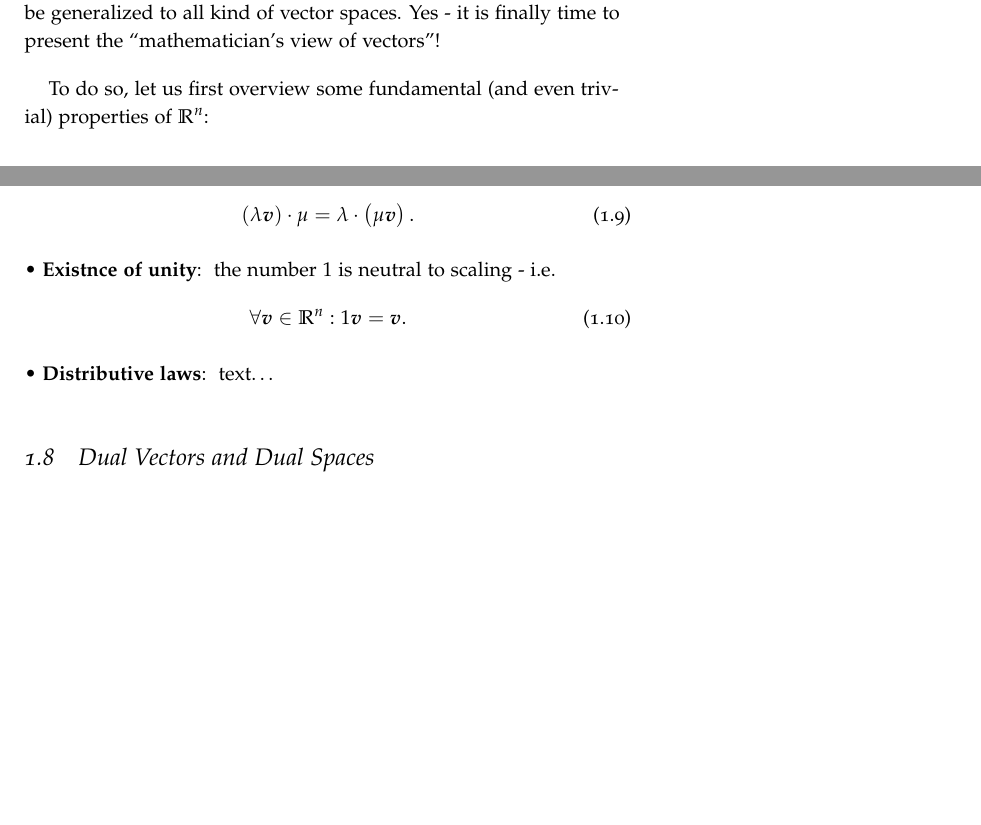
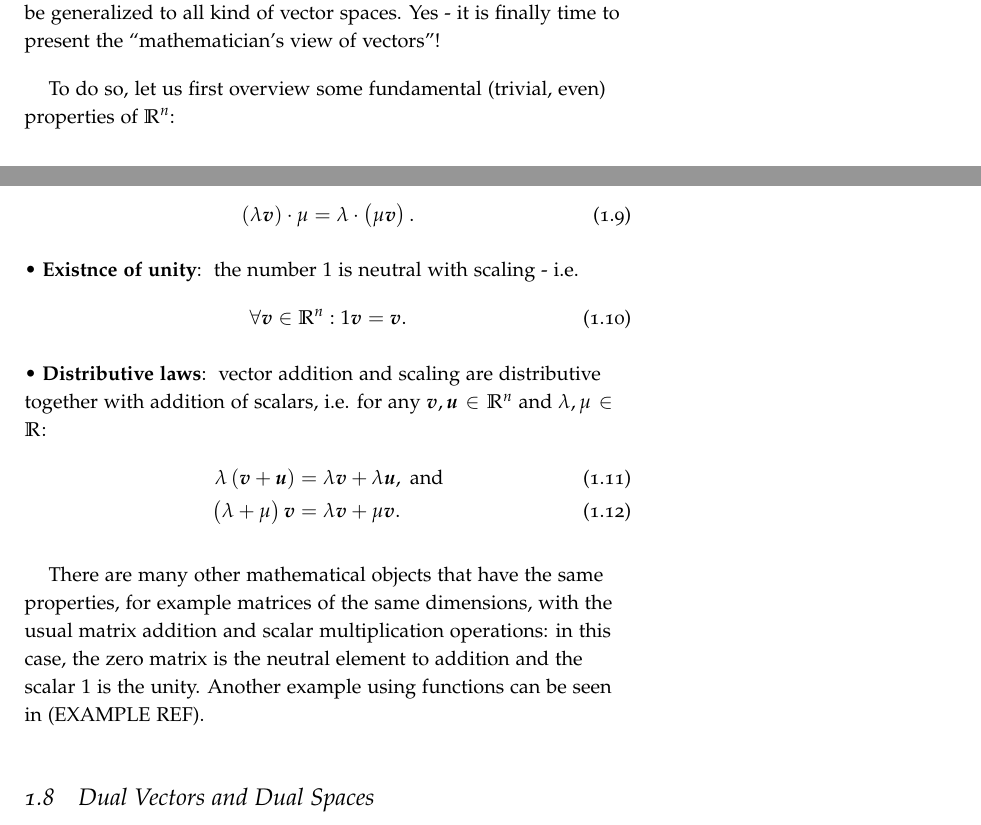
Before and after one commit to pelegs/spinors_for_beginners, a LaTeX book (main/main.tex, which reads parts/background/linear_algebra/some_formalism.tex, settings/maths.tex): two parts of pages 5 and 6 of 14, joined at a grey line, cut so that both start at the same text, the shorter picture padded with empty space. Compiled offline with pdfLaTeX.

Commit message:
General VS WIP

```diff
--- a/parts/background/linear_algebra/some_formalism.tex
+++ b/parts/background/linear_algebra/some_formalism.tex
@@ -1,7 +1,7 @@
 \section{Some Formalism and General Vector Spaces}
 \newthought{Up until now in this chapter} we only looked at vectors in $\Rs[n]$ (and usually with $n\in\left\{2,3\right\}$). However, the ideas presented can be generalized to all kind of vector spaces. Yes - it is finally time to present the \enquote{mathematician's view of vectors}!
 
-To do so, let us first overview some fundamental (and even trivial) properties of $\Rs[n]$:
+To do so, let us first overview some fundamental (trivial, even) properties of $\Rs[n]$:
 \begin{descitemize}
     \item[Closure of vector addition] the sum of any two vectors $\vec{u}$ and $\vec{v}$ in $\Rs[n]$ is also a vector in $\Rs[n]$ - i.e.
     \begin{equation}
@@ -45,11 +45,17 @@ To do so, let us first overview some fundamental (and even trivial) properties o
         \label{eq:scalar_multiplication_associative}
     \end{equation}
 
-    \item[Existnce of unity] the number $1$ is neutral to scaling - i.e.
+    \item[Existnce of unity] the number $1$ is neutral with scaling - i.e.
         \begin{equation}
             \forall \vec{v}\in\Rs[n]: 1\vec{v}=\vec{v}.
             \label{eq:scalar_multiplication_unity}
         \end{equation}
 
-    \item[Distributive laws] text\ldots
+    \item[Distributive laws] vector addition and scaling are distributive together with addition of scalars, i.e. for any $\vec{v},\vec{u}\in\Rs[n]$ and $\lambda,\mu\in\Rs$:
+        \begin{align}
+            \lambda\left(\vec{v}+\vec{u}\right) &= \lambda\vec{v} + \lambda\vec{u},\ \text{and}\\ \left(\lambda+\mu\right)\vec{v} &= \lambda\vec{v} + \mu\vec{v}.
+            \label{eq:label}
+        \end{align}
 \end{descitemize}
+
+There are many other mathematical objects that have the same properties, for example matrices of the same dimensions, with the usual matrix addition and scalar multiplication operations: in this case, the zero matrix is the neutral element to addition and the scalar $1$ is the unity. Another example using functions can be seen in (EXAMPLE REF).
--- a/settings/maths.tex
+++ b/settings/maths.tex
@@ -22,6 +22,8 @@
 \renewcommand{\vec}[1]{\bm{#1}}
 \newcommand{\uvec}[1]{\bm{\hat{#1}}}
 \newcommand{\vnorm}[1]{\left\| \vec{#1} \right\|}
+\newcommand{\cvec}[1]{\bm{\overline{#1}}}
+\newcommand{\mat}[1]{\bm{#1}}
 
 % Row- and column-vectors: arguments separated by ";".
 % Example: $\vec{a} = \colvec{1;2;3;4}$.
```
Also changed, not shown: 1 other file.
